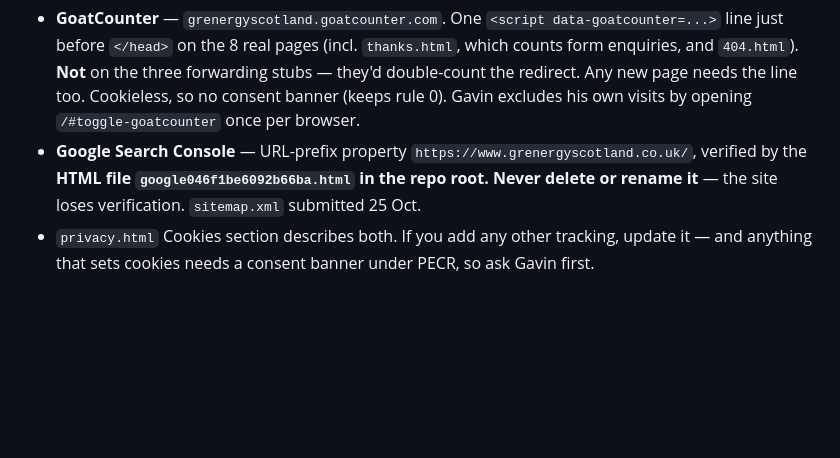
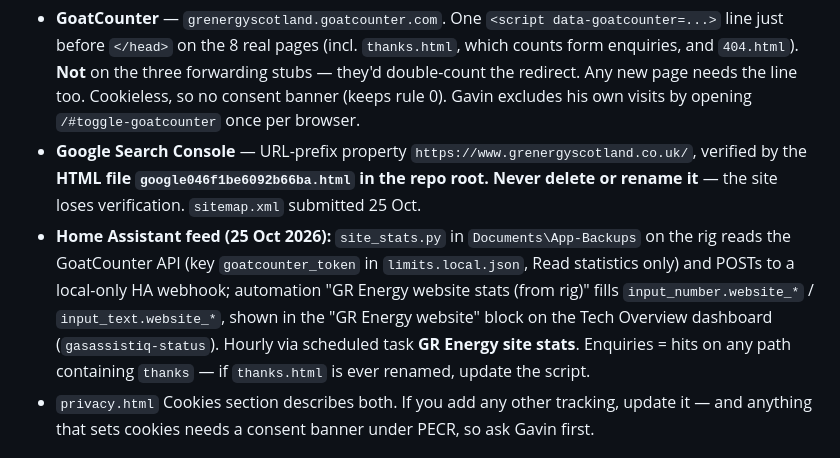
Before and after one commit to girgas88-jpg/grenergyscotland-site, a Markdown page: CLAUDE.md, the part around the change. GitHub-like rendering; blank space fills up the shorter version.

Commit message:
Document the Home Assistant website-stats feed
Co-Authored-By: Claude Opus 5.5 <noreply@anthropic.com>
Claude-Session: https://claude.ai/code/session_016GC8WmMzgxFR2XrhCymCt2

```diff
--- a/CLAUDE.md
+++ b/CLAUDE.md
@@ -231,6 +231,7 @@ Both on **grenergyscotland@gmail.com**.
 
 - **GoatCounter** — `grenergyscotland.goatcounter.com`. One `<script data-goatcounter=...>` line just before `</head>` on the 8 real pages (incl. `thanks.html`, which counts form enquiries, and `404.html`). **Not** on the three forwarding stubs — they'd double-count the redirect. Any new page needs the line too. Cookieless, so no consent banner (keeps rule 0). Gavin excludes his own visits by opening `/#toggle-goatcounter` once per browser.
 - **Google Search Console** — URL-prefix property `https://www.grenergyscotland.co.uk/`, verified by the **HTML file `google046f1be6092b66ba.html` in the repo root. Never delete or rename it** — the site loses verification. `sitemap.xml` submitted 25 Oct.
+- **Home Assistant feed (25 Oct 2026):** `site_stats.py` in `Documents\App-Backups` on the rig reads the GoatCounter API (key `goatcounter_token` in `limits.local.json`, Read statistics only) and POSTs to a local-only HA webhook; automation "GR Energy website stats (from rig)" fills `input_number.website_*` / `input_text.website_*`, shown in the "GR Energy website" block on the Tech Overview dashboard (`gasassistiq-status`). Hourly via scheduled task **GR Energy site stats**. Enquiries = hits on any path containing `thanks` — if `thanks.html` is ever renamed, update the script.
 - `privacy.html` Cookies section describes both. If you add any other tracking, update it — and anything that sets cookies needs a consent banner under PECR, so ask Gavin first.
 
 ## Related repos
```
